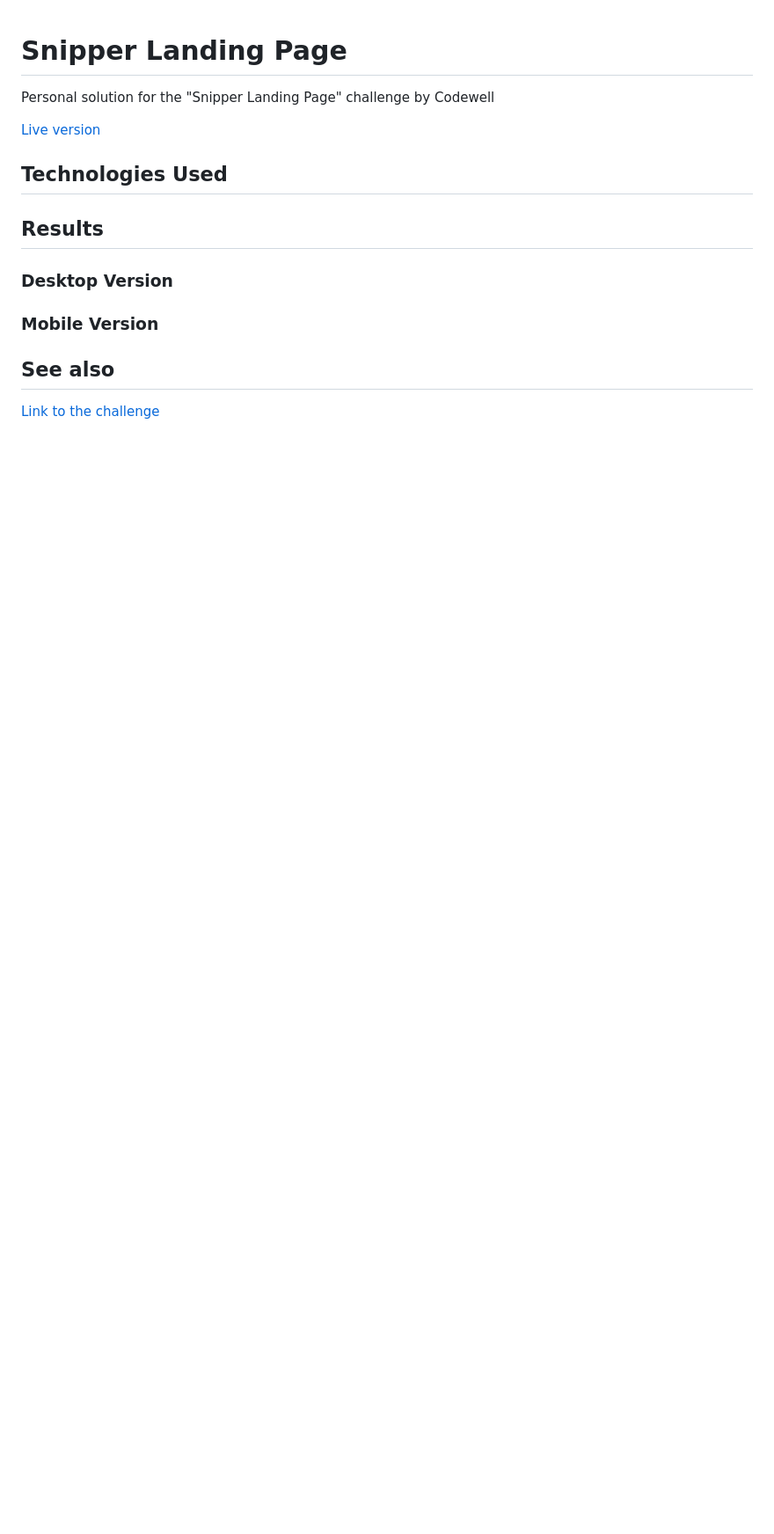
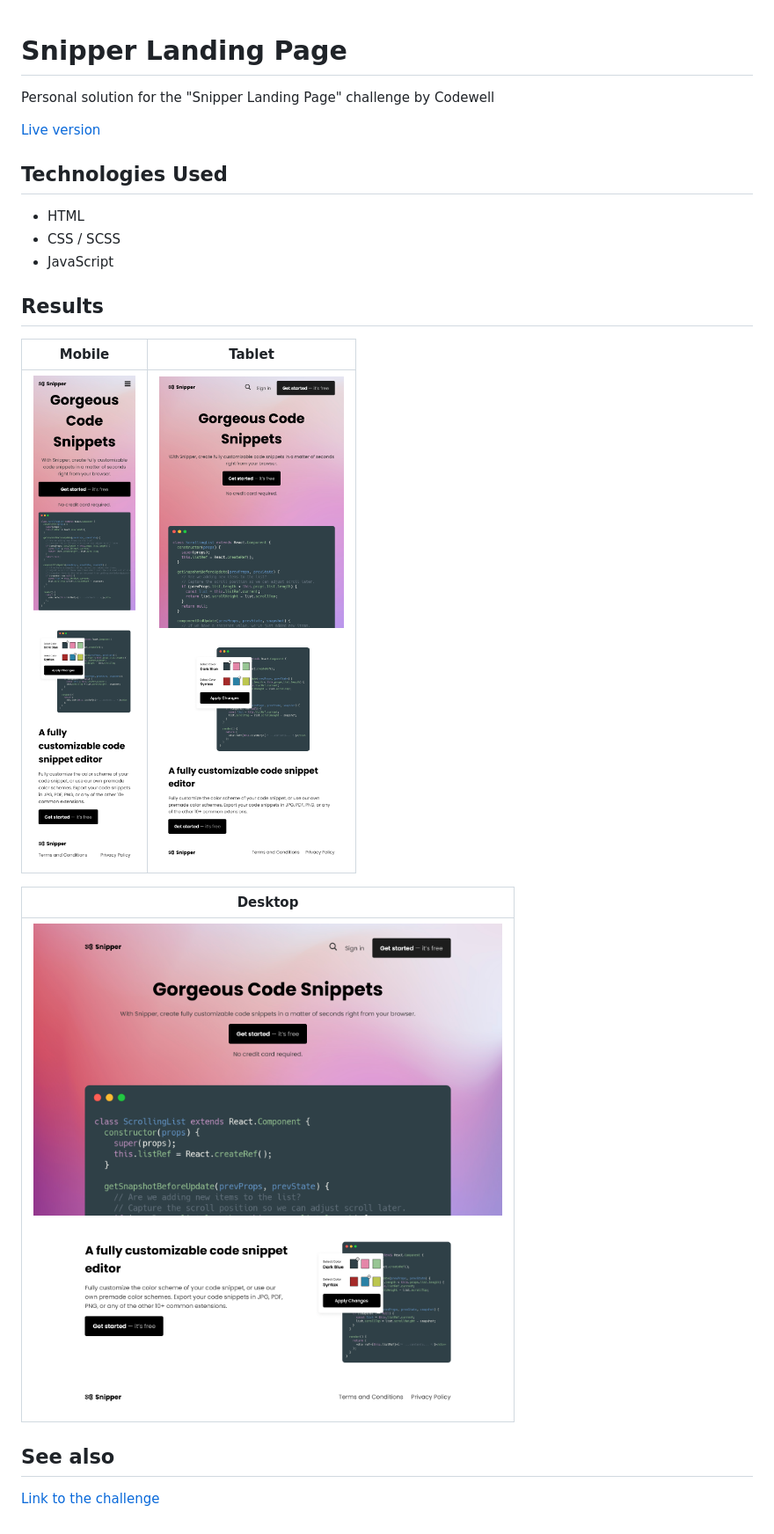
Before and after one commit to shimdevkun/SnipperLandingPage, a Markdown page: README.md, the part around the change printed below. Shown: that part at 88% size. Drawn GitHub-style; pictures changed too: results/desktop.png (added), results/mobile.png (added), results/tablet.png (added); blank space fills up the shorter version.

```diff
--- a/README.md
+++ b/README.md
@@ -6,11 +6,19 @@ Personal solution for the "Snipper Landing Page" challenge by Codewell
 
 ## Technologies Used
 
+- HTML
+- CSS / SCSS
+- JavaScript
+
 ## Results
 
-### Desktop Version
+|         Mobile          |         Tablet          |
+| :---------------------: | :---------------------: |
+| ![](results/mobile.png) | ![](results/tablet.png) |
 
-### Mobile Version
+|         Desktop          |
+| :----------------------: |
+| ![](results/desktop.png) |
 
 ## See also
 
```
Also changed, not shown: other parts of README.md (+1 -1 lines).
